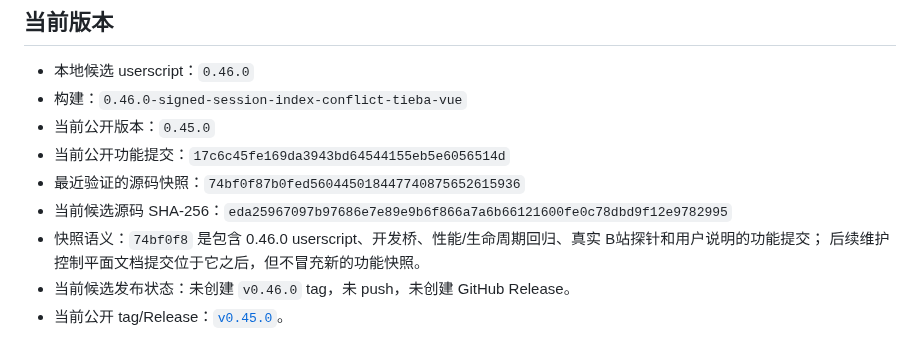
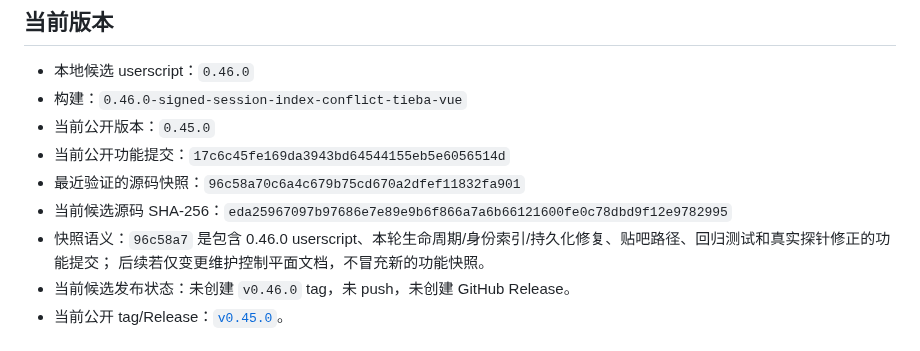
Before and after one commit to a2787/ub-utils, a Markdown page: docs/maintenance/CURRENT.md, the part around the change. Drawn GitHub-style.

Commit message:
docs: record 0.46.0 verified source snapshot

```diff
--- a/docs/maintenance/CURRENT.md
+++ b/docs/maintenance/CURRENT.md
@@ -9,10 +9,10 @@
 - 构建：`0.46.0-signed-session-index-conflict-tieba-vue`
 - 当前公开版本：`0.45.0`
 - 当前公开功能提交：`17c6c45fe169da3943bd64544155eb5e6056514d`
-- 最近验证的源码快照：`74bf0f87b0fed560445018447740875652615936`
+- 最近验证的源码快照：`96c58a70c6a4c679b75cd670a2dfef11832fa901`
 - 当前候选源码 SHA-256：`eda25967097b97686e7e89e9b6f866a7a6b66121600fe0c78dbd9f12e9782995`
-- 快照语义：`74bf0f8` 是包含 0.46.0 userscript、开发桥、性能/生命周期回归、真实 B站探针和用户说明的功能提交；
-  后续维护控制平面文档提交位于它之后，但不冒充新的功能快照。
+- 快照语义：`96c58a7` 是包含 0.46.0 userscript、本轮生命周期/身份索引/持久化修复、贴吧路径、回归测试和真实探针修正的功能提交；
+  后续若仅变更维护控制平面文档，不冒充新的功能快照。
 - 当前候选发布状态：未创建 `v0.46.0` tag，未 push，未创建 GitHub Release。
 - 当前公开 tag/Release：[`v0.45.0`](https://github.com/a2787/ub-utils/releases/tag/v0.45.0)。
 
```
